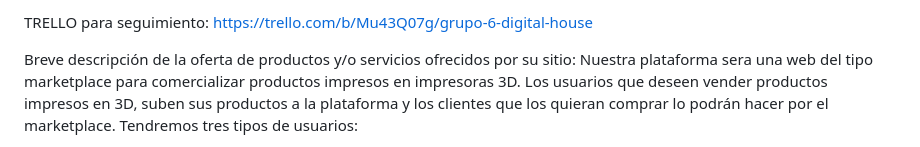
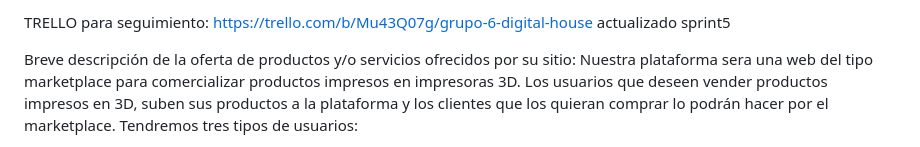
Before and after one commit to leonelprintdustry/grupo_6_impresion3d, a Markdown page: README.md, the part around the change. GitHub-like rendering.

Commit message:
Update README.md
actualice el trello

```diff
--- a/README.md
+++ b/README.md
@@ -1,4 +1,4 @@
-TRELLO para seguimiento: https://trello.com/b/Mu43Q07g/grupo-6-digital-house
+TRELLO para seguimiento: https://trello.com/b/Mu43Q07g/grupo-6-digital-house  actualizado sprint5
 
 Breve descripción de la oferta de productos y/o servicios ofrecidos por su
 sitio:
```
